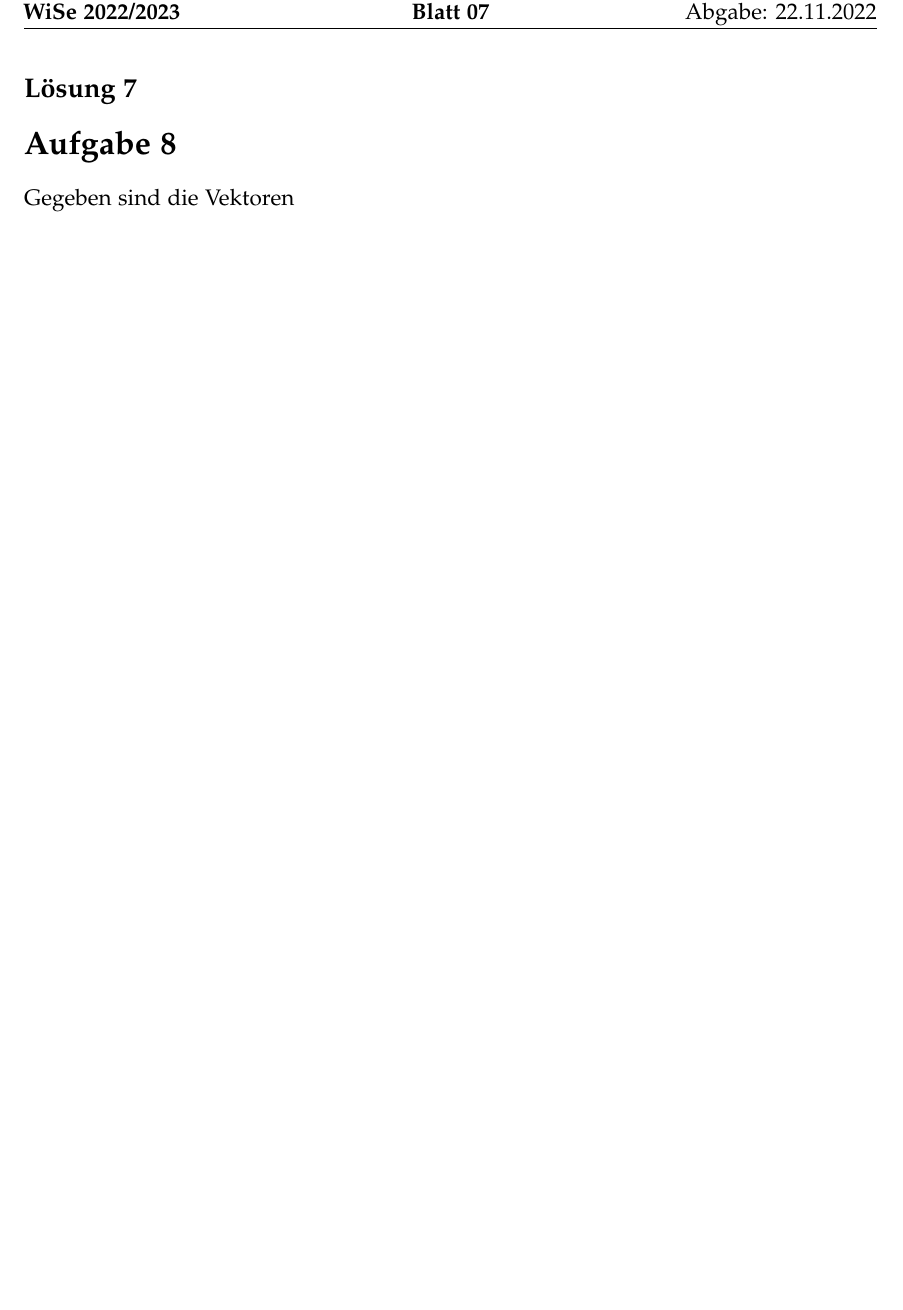
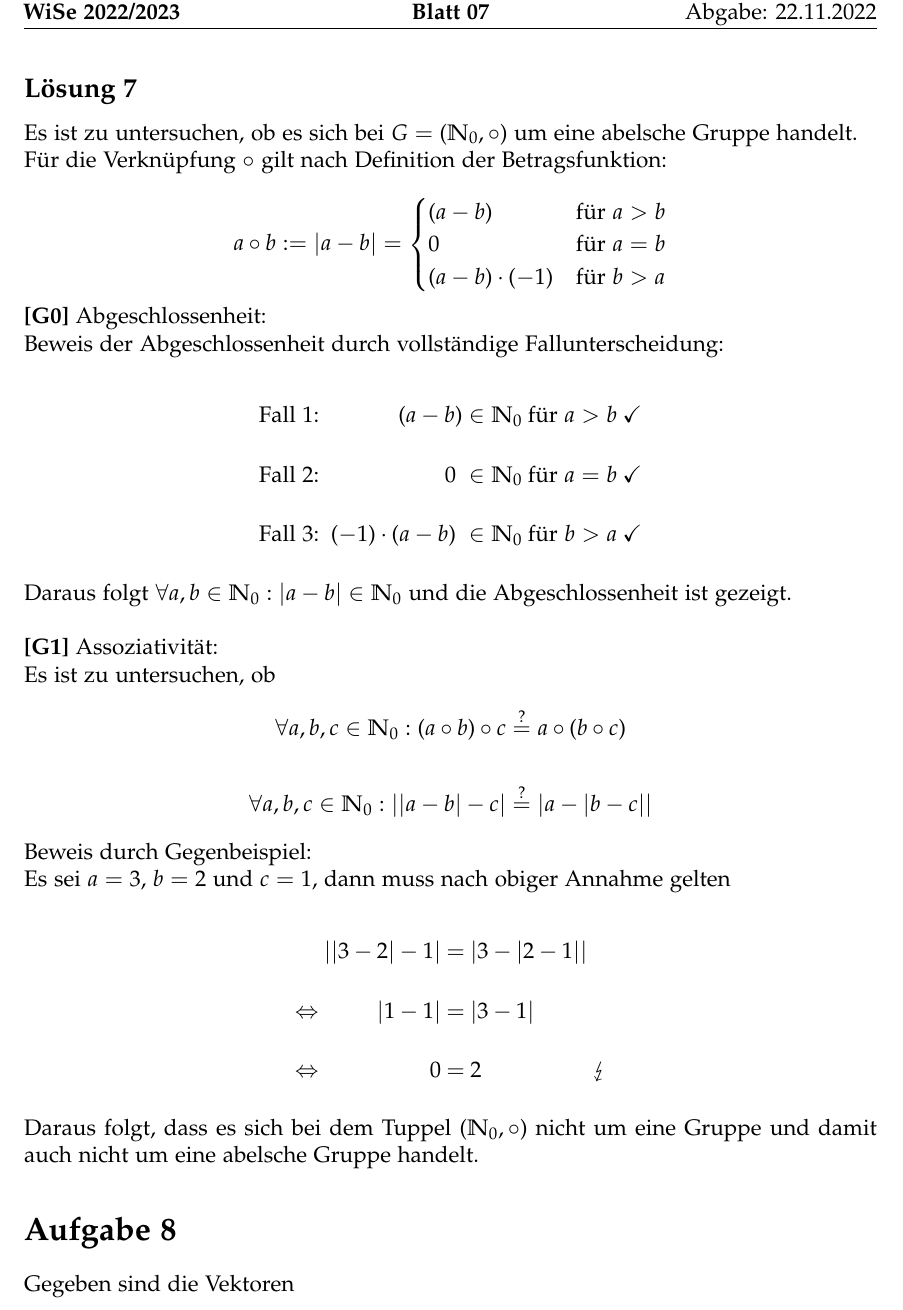
Before and after one commit to cortex359/matse-aachen.ws22, a LaTeX document (la1_h07/main.tex, which reads la1_h07/Aufgabe7.tex): part of page 2 of 2 before the commit and part of page 2 of 3 after it, cut so that both start at the same text, the shorter picture padded with empty space. Compiled offline with LaTeX, dvips and Ghostscript.

Commit message:
la1_h07 Aufgabe 7 gelöst

```diff
--- a/la1_h07/Aufgabe7.tex
+++ b/la1_h07/Aufgabe7.tex
@@ -12,4 +12,53 @@ eine abelsche Gruppe?
 
 \subsection{Lösung 7}
 
+Es ist zu untersuchen, ob es sich bei $G=(\mathbb{N}_{0},\circ )$ um eine abelsche Gruppe handelt.
+
+Für die Verknüpfung $\circ $ gilt nach Definition der Betragsfunktion:
+
+\begin{equation*}
+    a\circ b:=| a-b| =
+    \begin{cases}
+        ( a-b)              & \text{für} \ a>b \\
+            0               & \text{für} \ a=b \\
+        ( a-b) \cdotp ( -1) & \text{für} \ b >a
+    \end{cases}
+\end{equation*}
+
+
+
+\textbf{[G0]} Abgeschlossenheit:
+
+Beweis der Abgeschlossenheit durch vollständige Fallunterscheidung:
+\begin{equation*}
+    \begin{array}{ c r l c }
+        \text{Fall 1: } & ( a-b) \in \mathbb{N}_{0} & \text{für} \ a >b & \checked \\
+        \text{Fall 2: } & 0\ \in \mathbb{N}_{0} & \text{für} \ a=b & \checked \\
+        \text{Fall 3: } & ( -1) \cdotp ( a-b) \ \in \mathbb{N}_{0} & \text{für} \ b >a & \checked
+    \end{array}
+\end{equation*}
+Daraus folgt $\forall a,b\in \mathbb{N}_{0} :| a-b| \in \mathbb{N}_{0}$ und die Abgeschlossenheit ist gezeigt.\\
+
+\textbf{[G1]} Assoziativität:
+
+Es ist zu untersuchen, ob
+\begin{gather*}
+    \forall a,b,c\in \mathbb{N}_{0} :( a\circ b) \circ c\questeq a\circ ( b\circ c)\\
+    \\
+    \forall a,b,c\in \mathbb{N}_{0} :| | a-b| -c| \questeq | a-| b-c| |
+\end{gather*}
+
+Beweis durch Gegenbeispiel:
+
+Es sei $a=3$, $b=2$ und $c=1$, dann muss nach obiger Annahme gelten
+\begin{equation*}
+    \begin{array}{ c r c l c }
+        & | | 3-2| -1|  & = & | 3-| 2-1| |  & \\
+        \Leftrightarrow  & | 1-1|  & = & | 3-1|  & \\
+        \Leftrightarrow  & 0 & = & 2 & \lightning
+    \end{array}
+\end{equation*}
+
+Daraus folgt, dass es sich bei dem Tuppel $(\mathbb{N}_{0} ,\circ )$ nicht um eine Gruppe und damit auch nicht um eine abelsche Gruppe handelt.
+
 \end{document}
--- a/la1_h07/main.tex
+++ b/la1_h07/main.tex
@@ -146,6 +146,9 @@ right=25mm
 
 \usepackage{stmaryrd}
 
+% Missing Symbols
+\usepackage{upgreek}
+
 % Seitennummerierung
 \usepackage{lastpage}
 
@@ -160,6 +163,9 @@ right=25mm
 
 %---- Customs ----%
 \newcommand{\checked}{\checkmark} % for compatibility with mathcha.io exports
+\newcommand*{\eqdef}{\stackrel{\text{def}}{=}}
+\newcommand*{\questeq}{\overset{?}{=}}
+\newcommand*{\defeq}{\overset{?}{=}}
 \renewcommand{\cdotp}{\cdot} % for compatibility with mathcha.io exports
 \renewcommand{\vec}{\overrightarrow} % Darstellung von Vektoren
 \renewcommand{\labelenumi}{\alph{enumi})} % task list with a) b) c) ...
```
Also changed, not shown: ana1_h07/main.tex (+3 -0 lines), la1_h07/Aufgabe8.tex (+3 -0 lines), ana1_h07/main.pdf, la1_h07/Aufgabe7.pdf, la1_h07/Aufgabe8.pdf, la1_h07/main.pdf, la1_h07/main.tex (6 more changed lines).
